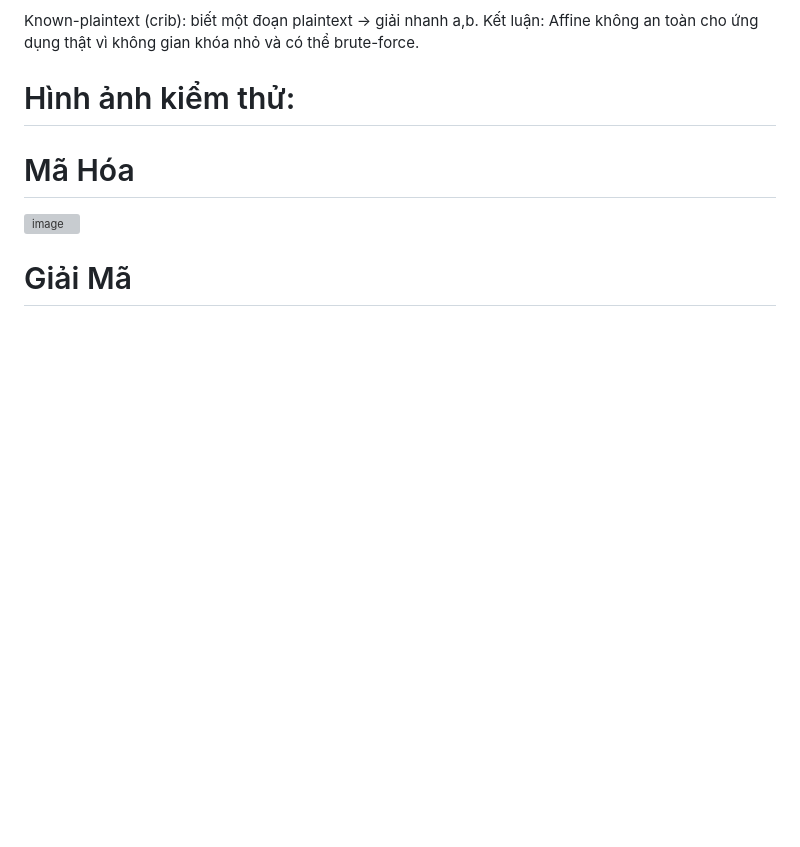
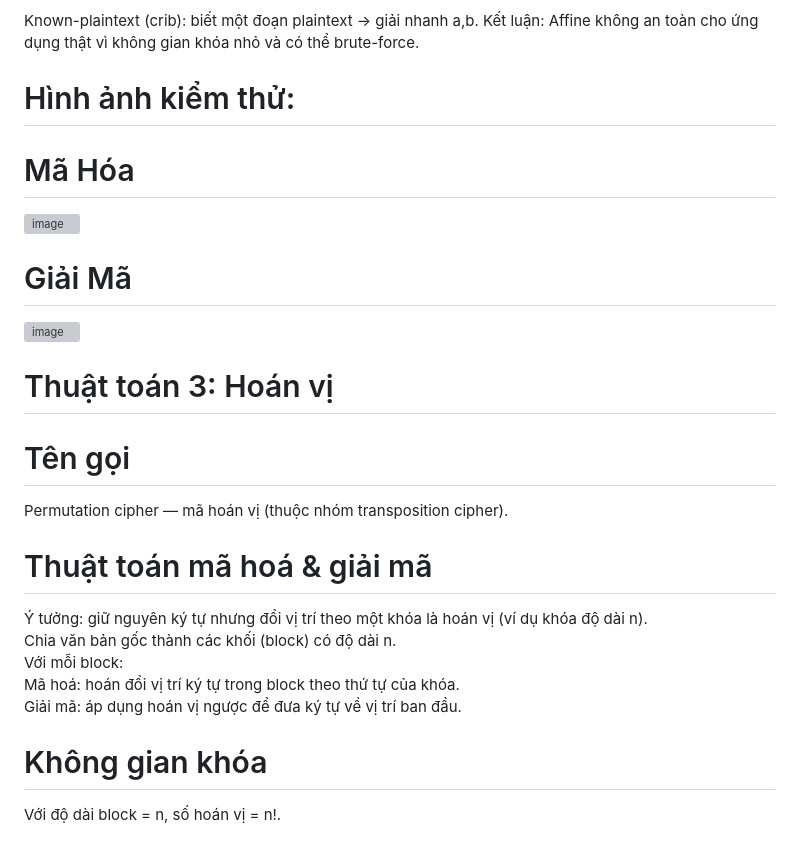
Before and after one commit to thanhhien-83/Baomat_BT1, a Markdown page: README.md, the part around the change printed below. Drawn GitHub-style; blank space fills up the shorter version; grey boxes are pictures that could not be loaded.

```diff
--- a/README.md
+++ b/README.md
@@ -62,3 +63,19 @@ Kết luận: Affine không an toàn cho ứng dụng thật vì không gian kh
 <img width="1920" height="1080" alt="image" src="https://github.com/user-attachments/assets/ed0e298e-7331-42d3-b021-58b9d301f4e6" />
 
 # Giải Mã
+<img width="1600" height="847" alt="image" src="https://github.com/user-attachments/assets/daf0a1b9-1f42-41be-8bbc-53ea6418b956" />
+
+# Thuật toán 3: Hoán vị
+# Tên gọi
+Permutation cipher — mã hoán vị (thuộc nhóm transposition cipher).
+
+# Thuật toán mã hoá & giải mã
+Ý tưởng: giữ nguyên ký tự nhưng đổi vị trí theo một khóa là hoán vị (ví dụ khóa độ dài n).
+Chia văn bản gốc thành các khối (block) có độ dài n.
+Với mỗi block:
+Mã hoá: hoán đổi vị trí ký tự trong block theo thứ tự của khóa.
+Giải mã: áp dụng hoán vị ngược để đưa ký tự về vị trí ban đầu.
+
+# Không gian khóa
+Với độ dài block = n, số hoán vị = n!.
+
```
Also changed, not shown: other parts of README.md (+63 -2 lines).
